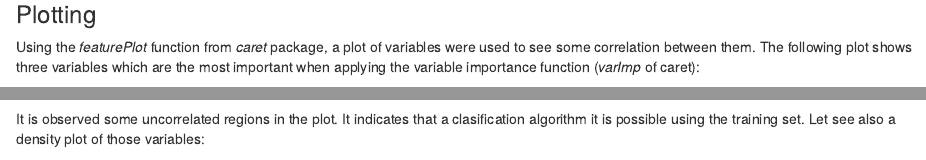
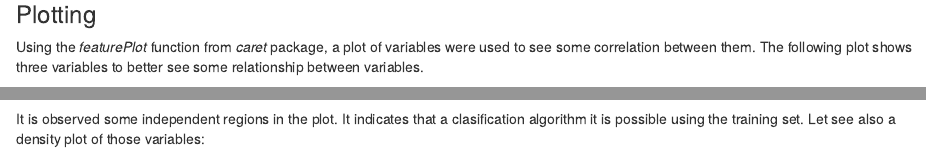
Before and after one commit to Lagomazzini/MLearningProject, an R Markdown document (WLE_jcl.Rmd): the page in a window 1100 px wide, from 1790 px down, and a second part further down, joined at a grey line. Rendered offline with R 4.5, knitr and Pandoc, with nearby package versions; some code elsewhere in the file could not run offline.

Commit message:
two files

````diff
--- a/WLE_jcl.Rmd
+++ b/WLE_jcl.Rmd
@@ -82,7 +82,8 @@ dim(df[-c(1:7,ind)])
 
 ### Plotting
 
-Using the *featurePlot* function from *caret* package, a plot of variables were used to see some correlation between them. The following plot shows three variables which are the most important when applying the variable importance function (*varImp* of caret):
+Using the *featurePlot* function from *caret* package, a plot of variables were used to see some correlation between them. The following plot shows three variables to better see some relationship between variables.
+
 ```{r cache = TRUE, echo = FALSE, fig.align="center", fig.width=8, fig.height=8}
 library(caret)
 library(AppliedPredictiveModeling)
@@ -95,7 +96,7 @@ featurePlot(x = df[i],
             auto.key = list(columns = length(1:5)))
 ```
 
-It is observed some uncorrelated regions in the plot. It indicates that a clasification algorithm it is possible using the training set. Let see also a density plot of those variables:
+It is observed some independent regions in the plot. It indicates that a clasification algorithm it is possible using the training set. Let see also a density plot of those variables:
 
 ```{r echo = FALSE, cache = TRUE, fig.align="center", fig.width=10}
 transparentTheme(trans = .9)
````
Also changed, not shown: WLE_jcl.html, WLE_jcl2.html (deleted).
